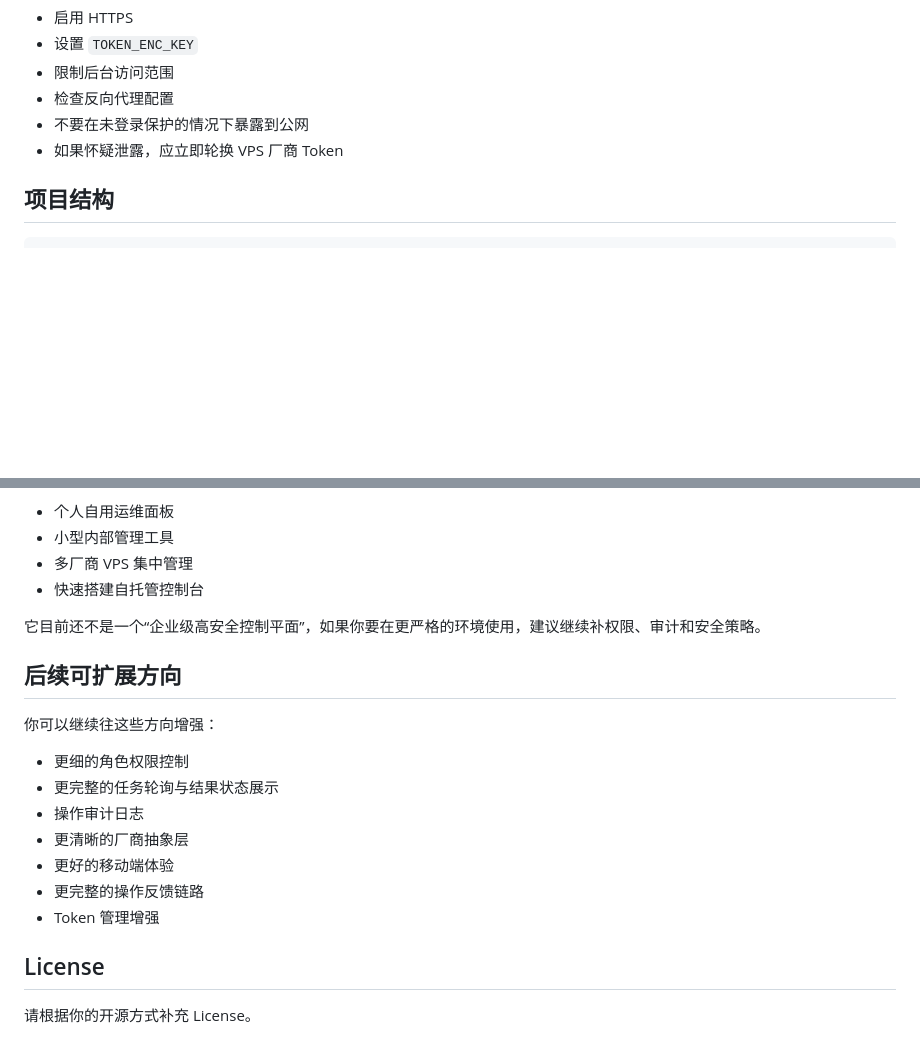
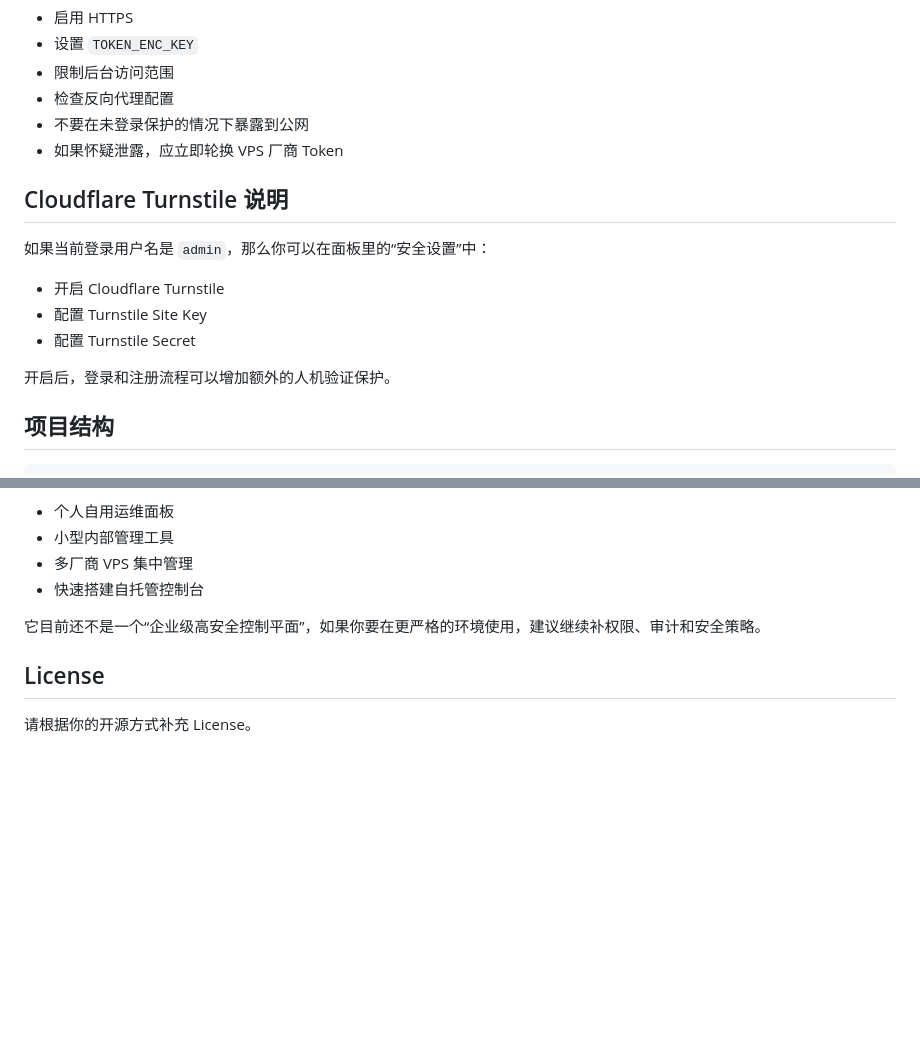
Before and after one commit to Spittingjiu/vpscon, a Markdown page: README.md, 2 parts joined by grey strips. Rendered like a GitHub page; blank space fills up the shorter version.

Commit message:
Refine README security notes

````diff
--- a/README.md
+++ b/README.md
@@ -239,6 +239,16 @@ server {
 - 不要在未登录保护的情况下暴露到公网
 - 如果怀疑泄露，应立即轮换 VPS 厂商 Token
 
+## Cloudflare Turnstile 说明
+
+如果当前登录用户名是 `admin`，那么你可以在面板里的“安全设置”中：
+
+- 开启 Cloudflare Turnstile
+- 配置 Turnstile Site Key
+- 配置 Turnstile Secret
+
+开启后，登录和注册流程可以增加额外的人机验证保护。
+
 ## 项目结构
 
 ```text
@@ -264,18 +274,6 @@ server {
 
 它目前还不是一个“企业级高安全控制平面”，如果你要在更严格的环境使用，建议继续补权限、审计和安全策略。
 
-## 后续可扩展方向
-
-你可以继续往这些方向增强：
-
-- 更细的角色权限控制
-- 更完整的任务轮询与结果状态展示
-- 操作审计日志
-- 更清晰的厂商抽象层
-- 更好的移动端体验
-- 更完整的操作反馈链路
-- Token 管理增强
-
 ## License
 
 请根据你的开源方式补充 License。
````
